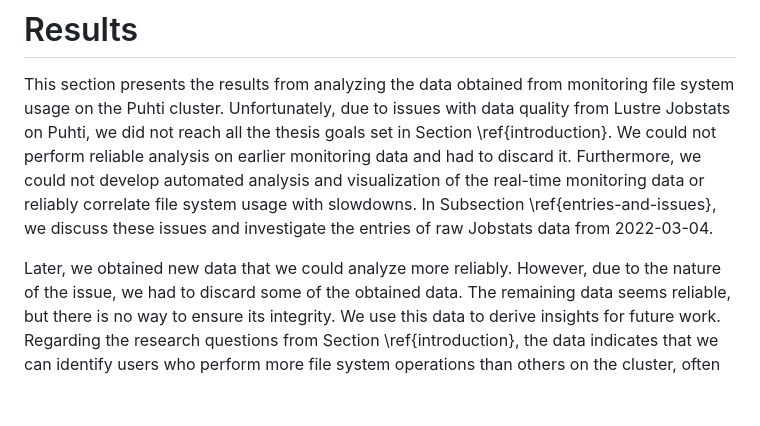
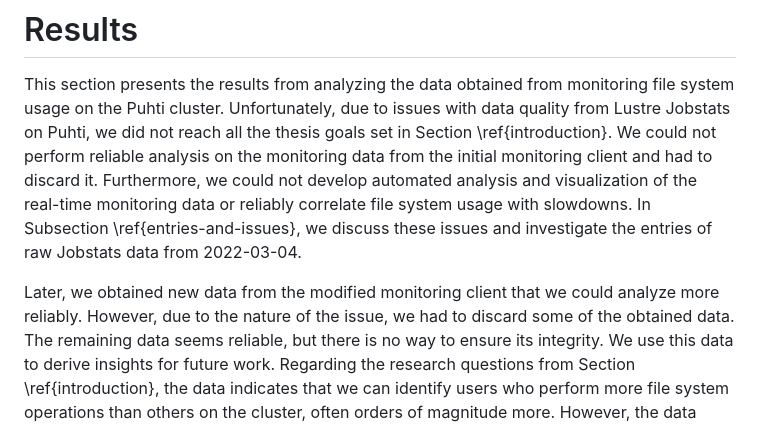
Before and after one commit to jaantollander/masters-thesis, a Markdown page: content/40_results.md, the part around the change. Rendered like a GitHub page; blank space fills up the shorter version.

```diff
--- a/content/40_results.md
+++ b/content/40_results.md
@@ -9,11 +9,11 @@ TODO: (to conclusions) what did we accomplish?
 
 This section presents the results from analyzing the data obtained from monitoring file system usage on the Puhti cluster.
 Unfortunately, due to issues with data quality from Lustre Jobstats on Puhti, we did not reach all the thesis goals set in Section \ref{introduction}.
-We could not perform reliable analysis on earlier monitoring data and had to discard it.
+We could not perform reliable analysis on the monitoring data from the initial monitoring client and had to discard it.
 Furthermore, we could not develop automated analysis and visualization of the real-time monitoring data or reliably correlate file system usage with slowdowns.
 In Subsection \ref{entries-and-issues}, we discuss these issues and investigate the entries of raw Jobstats data from 2022-03-04.
 
-Later, we obtained new data that we could analyze more reliably.
+Later, we obtained new data from the modified monitoring client that we could analyze more reliably.
 However, due to the nature of the issue, we had to discard some of the obtained data.
 The remaining data seems reliable, but there is no way to ensure its integrity.
 We use this data to derive insights for future work.
```
Also changed, not shown: content/21_puhti.md (+2 -2 lines), content/30_monitoring.md (+7 -8 lines).
